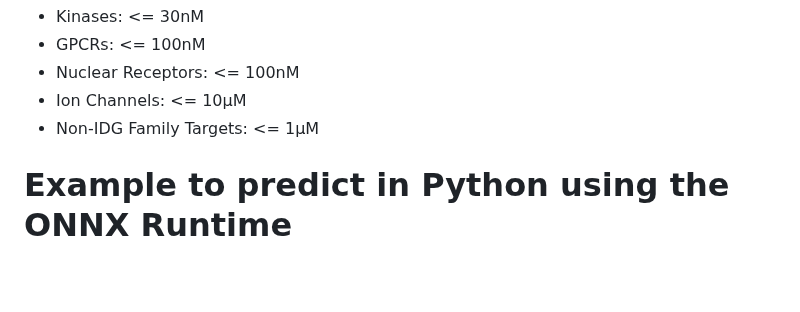
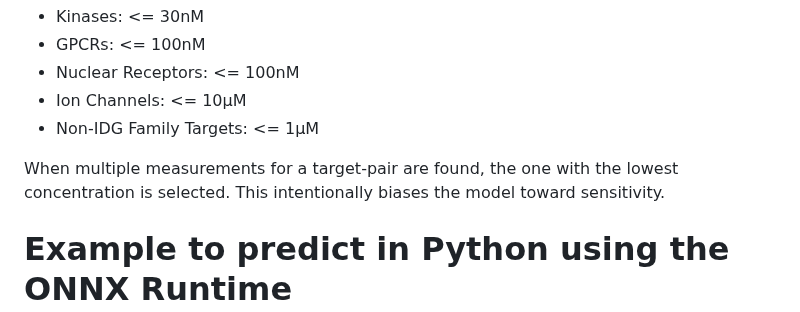
Before and after one commit to chembl/chembl_multitask_model, a Markdown page: README.md, the part around the change. Drawn GitHub-style; blank space fills up the shorter version.

Commit message:
chembl_34

```diff
--- a/README.md
+++ b/README.md
@@ -29,6 +29,7 @@ Using [IDG protein family activity thresholds](https://druggablegenome.net/IDGPr
 - Ion Channels: <= 10μM
 - Non-IDG Family Targets: <= 1μM
 
+When multiple measurements for a target-pair are found, the one with the lowest concentration is selected. This intentionally biases the model toward sensitivity.
 
 # Example to predict in Python using the ONNX Runtime
 
```
